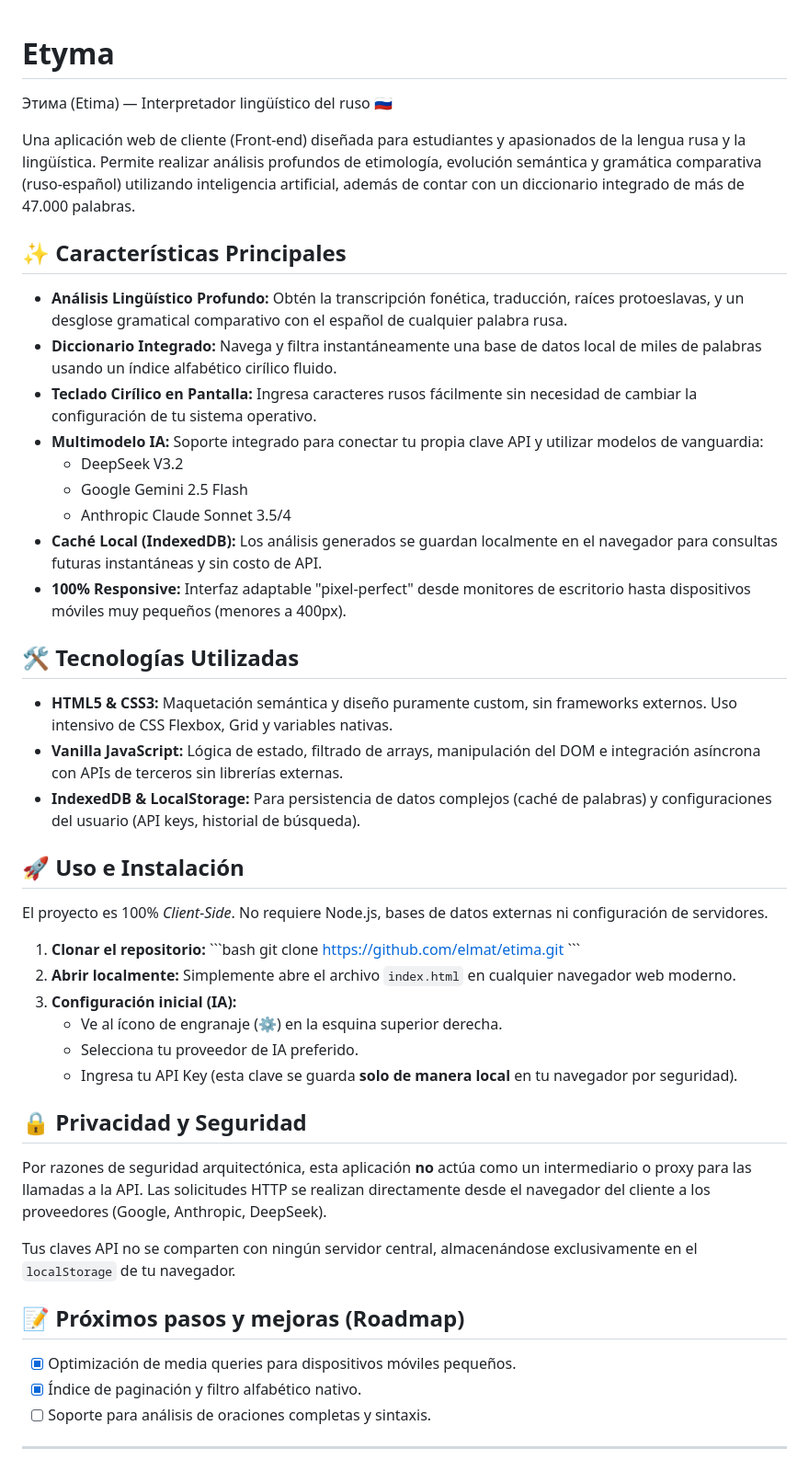
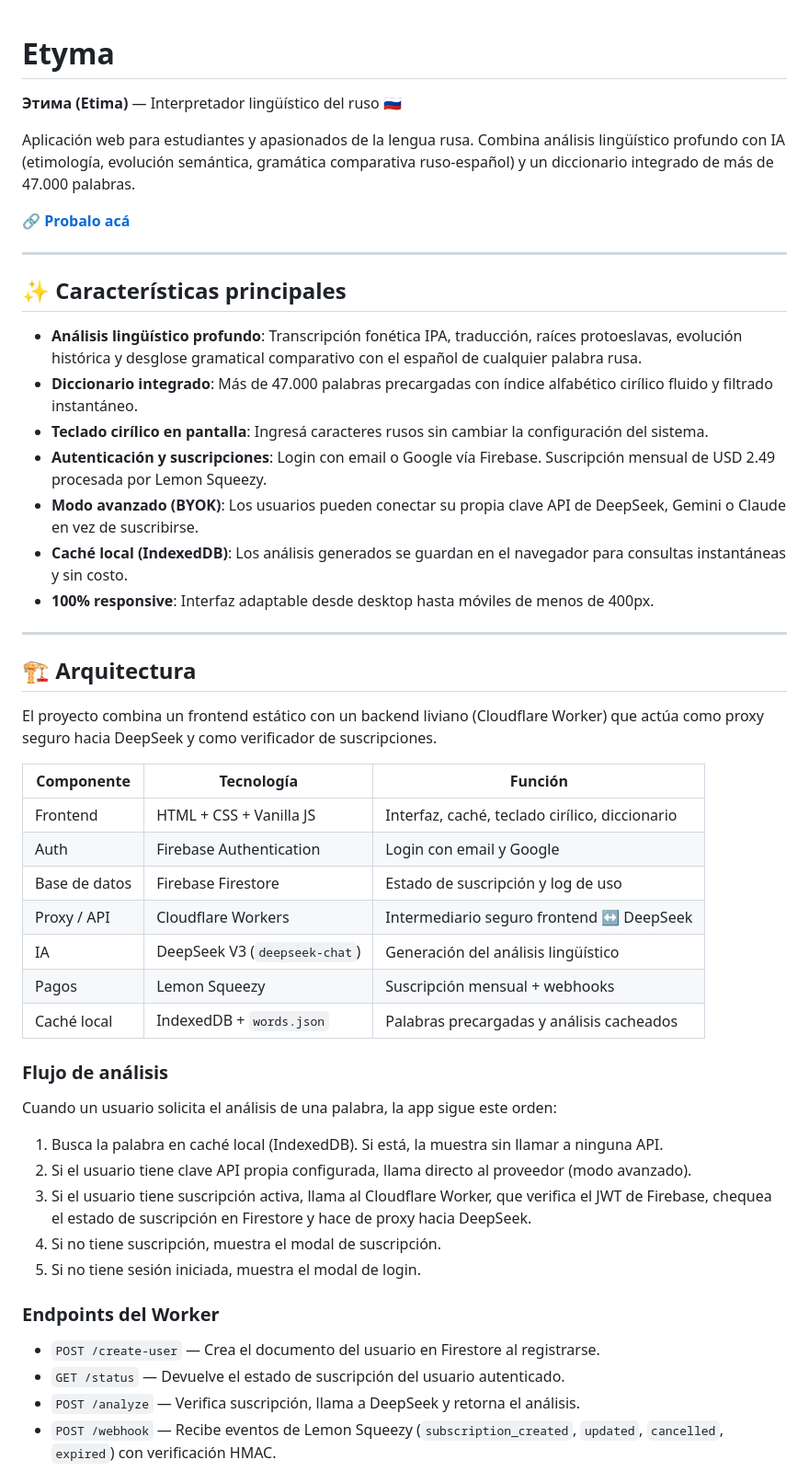
Before and after one commit to ElMatius-EM/Etyma, a Markdown page: README.md, the part around one of its changes. Shown at 92% size. Drawn GitHub-style.

```diff
--- a/README.md
+++ b/README.md
@@ -1,50 +1,53 @@
 # Etyma
-Этима (Etima) — Interpretador lingüístico del ruso 🇷🇺
 
-Una aplicación web de cliente (Front-end) diseñada para estudiantes y apasionados de la lengua rusa y la lingüística. Permite realizar análisis profundos de etimología, evolución semántica y gramática comparativa (ruso-español) utilizando inteligencia artificial, además de contar con un diccionario integrado de más de 47.000 palabras.
+**Этима (Etima)** — Interpretador lingüístico del ruso 🇷🇺
 
-## ✨ Características Principales
+Aplicación web para estudiantes y apasionados de la lengua rusa. Combina análisis lingüístico profundo con IA (etimología, evolución semántica, gramática comparativa ruso-español) y un diccionario integrado de más de 47.000 palabras.
 
-- **Análisis Lingüístico Profundo:** Obtén la transcripción fonética, traducción, raíces protoeslavas, y un desglose gramatical comparativo con el español de cualquier palabra rusa.
-- **Diccionario Integrado:** Navega y filtra instantáneamente una base de datos local de miles de palabras usando un índice alfabético cirílico fluido.
-- **Teclado Cirílico en Pantalla:** Ingresa caracteres rusos fácilmente sin necesidad de cambiar la configuración de tu sistema operativo.
-- **Multimodelo IA:** Soporte integrado para conectar tu propia clave API y utilizar modelos de vanguardia:
-  - DeepSeek V3.2
-  - Google Gemini 2.5 Flash
-  - Anthropic Claude Sonnet 3.5/4
-- **Caché Local (IndexedDB):** Los análisis generados se guardan localmente en el navegador para consultas futuras instantáneas y sin costo de API.
-- **100% Responsive:** Interfaz adaptable "pixel-perfect" desde monitores de escritorio hasta dispositivos móviles muy pequeños (menores a 400px).
-
-## 🛠️ Tecnologías Utilizadas
-
-- **HTML5 & CSS3:** Maquetación semántica y diseño puramente custom, sin frameworks externos. Uso intensivo de CSS Flexbox, Grid y variables nativas.
-- **Vanilla JavaScript:** Lógica de estado, filtrado de arrays, manipulación del DOM e integración asíncrona con APIs de terceros sin librerías externas.
-- **IndexedDB & LocalStorage:** Para persistencia de datos complejos (caché de palabras) y configuraciones del usuario (API keys, historial de búsqueda).
-
-## 🚀 Uso e Instalación
-
-El proyecto es 100% *Client-Side*. No requiere Node.js, bases de datos externas ni configuración de servidores.
-
-1. **Clonar el repositorio:**
-   \`\`\`bash
-   git clone https://github.com/elmat/etima.git
-   \`\`\`
-2. **Abrir localmente:**
-   Simplemente abre el archivo `index.html` en cualquier navegador web moderno.
-3. **Configuración inicial (IA):**
-   - Ve al ícono de engranaje (⚙️) en la esquina superior derecha.
-   - Selecciona tu proveedor de IA preferido.
-   - Ingresa tu API Key (esta clave se guarda **solo de manera local** en tu navegador por seguridad).
-
-## 🔒 Privacidad y Seguridad
-
-Por razones de seguridad arquitectónica, esta aplicación **no** actúa como un intermediario o proxy para las llamadas a la API. Las solicitudes HTTP se realizan directamente desde el navegador del cliente a los proveedores (Google, Anthropic, DeepSeek).
-
-Tus claves API no se comparten con ningún servidor central, almacenándose exclusivamente en el `localStorage` de tu navegador.
-
-## 📝 Próximos pasos y mejoras (Roadmap)
-- [x] Optimización de media queries para dispositivos móviles pequeños.
-- [x] Índice de paginación y filtro alfabético nativo.
-- [ ] Soporte para análisis de oraciones completas y sintaxis.
+🔗 **[Probalo acá](https://elmat.github.io/etima/)**
 
 ---
+
+## ✨ Características principales
+
+- **Análisis lingüístico profundo**: Transcripción fonética IPA, traducción, raíces protoeslavas, evolución histórica y desglose gramatical comparativo con el español de cualquier palabra rusa.
+- **Diccionario integrado**: Más de 47.000 palabras precargadas con índice alfabético cirílico fluido y filtrado instantáneo.
+- **Teclado cirílico en pantalla**: Ingresá caracteres rusos sin cambiar la configuración del sistema.
+- **Autenticación y suscripciones**: Login con email o Google vía Firebase. Suscripción mensual de USD 2.49 procesada por Lemon Squeezy.
+- **Modo avanzado (BYOK)**: Los usuarios pueden conectar su propia clave API de DeepSeek, Gemini o Claude en vez de suscribirse.
+- **Caché local (IndexedDB)**: Los análisis generados se guardan en el navegador para consultas instantáneas y sin costo.
+- **100% responsive**: Interfaz adaptable desde desktop hasta móviles de menos de 400px.
+
+---
+
+## 🏗️ Arquitectura
+
+El proyecto combina un frontend estático con un backend liviano (Cloudflare Worker) que actúa como proxy seguro hacia DeepSeek y como verificador de suscripciones.
+
+| Componente | Tecnología | Función |
+|---|---|---|
+| Frontend | HTML + CSS + Vanilla JS | Interfaz, caché, teclado cirílico, diccionario |
+| Auth | Firebase Authentication | Login con email y Google |
+| Base de datos | Firebase Firestore | Estado de suscripción y log de uso |
+| Proxy / API | Cloudflare Workers | Intermediario seguro frontend ↔ DeepSeek |
+| IA | DeepSeek V3 (`deepseek-chat`) | Generación del análisis lingüístico |
+| Pagos | Lemon Squeezy | Suscripción mensual + webhooks |
+| Caché local | IndexedDB + `words.json` | Palabras precargadas y análisis cacheados |
+
+### Flujo de análisis
+
+Cuando un usuario solicita el análisis de una palabra, la app sigue este orden:
+
+1. Busca la palabra en caché local (IndexedDB). Si está, la muestra sin llamar a ninguna API.
+2. Si el usuario tiene clave API propia configurada, llama directo al proveedor (modo avanzado).
+3. Si el usuario tiene suscripción activa, llama al Cloudflare Worker, que verifica el JWT de Firebase, chequea el estado de suscripción en Firestore y hace de proxy hacia DeepSeek.
+4. Si no tiene suscripción, muestra el modal de suscripción.
+5. Si no tiene sesión iniciada, muestra el modal de login.
+
+### Endpoints del Worker
+
+- `POST /create-user` — Crea el documento del usuario en Firestore al registrarse.
+- `GET /status` — Devuelve el estado de suscripción del usuario autenticado.
+- `POST /analyze` — Verifica suscripción, llama a DeepSeek y retorna el análisis.
+- `POST /webhook` — Recibe eventos de Lemon Squeezy (`subscription_created`, `updated`, `cancelled`, `expired`) con verificación HMAC.
+
```
Also changed, not shown: other parts of README.md (+35 -0 lines).
